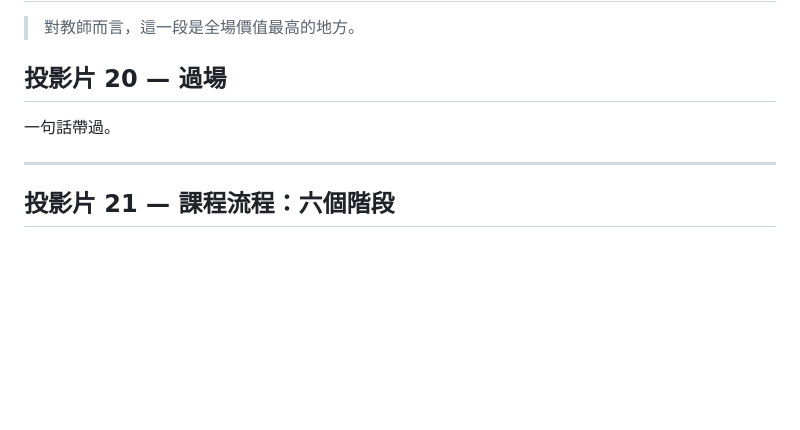
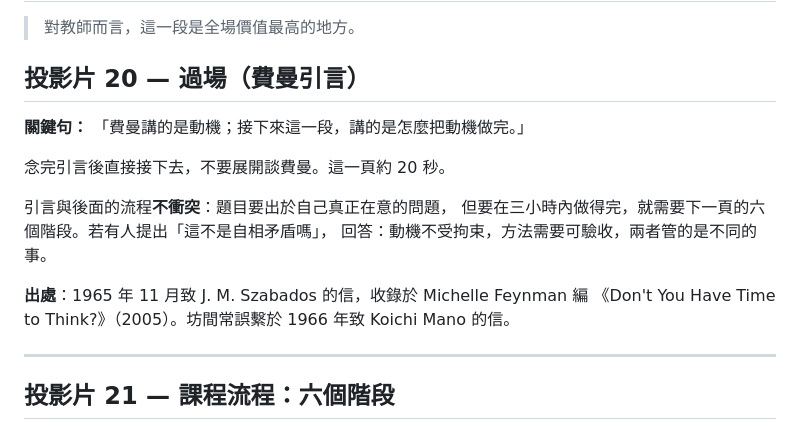
Before and after one commit to htchen/LLM2Life, a Markdown page: talk/script.md, the part around the change. GitHub-like rendering; blank space fills up the shorter version.

```diff
--- a/talk/script.md
+++ b/talk/script.md
@@ -300,9 +300,18 @@
 
 > 對教師而言，這一段是全場價值最高的地方。
 
-## 投影片 20 — 過場
+## 投影片 20 — 過場（費曼引言）
 
-一句話帶過。
+**關鍵句：** 「費曼講的是動機；接下來這一段，講的是怎麼把動機做完。」
+
+念完引言後直接接下去，不要展開談費曼。這一頁約 20 秒。
+
+引言與後面的流程**不衝突**：題目要出於自己真正在意的問題，
+但要在三小時內做得完，就需要下一頁的六個階段。若有人提出「這不是自相矛盾嗎」，
+回答：動機不受拘束，方法需要可驗收，兩者管的是不同的事。
+
+**出處**：1965 年 11 月致 J. M. Szabados 的信，收錄於 Michelle Feynman 編
+《Don't You Have Time to Think?》（2005）。坊間常誤繫於 1966 年致 Koichi Mano 的信。
 
 ---
 
```
Also changed, not shown: talk/deck.md (+13 -0 lines).
